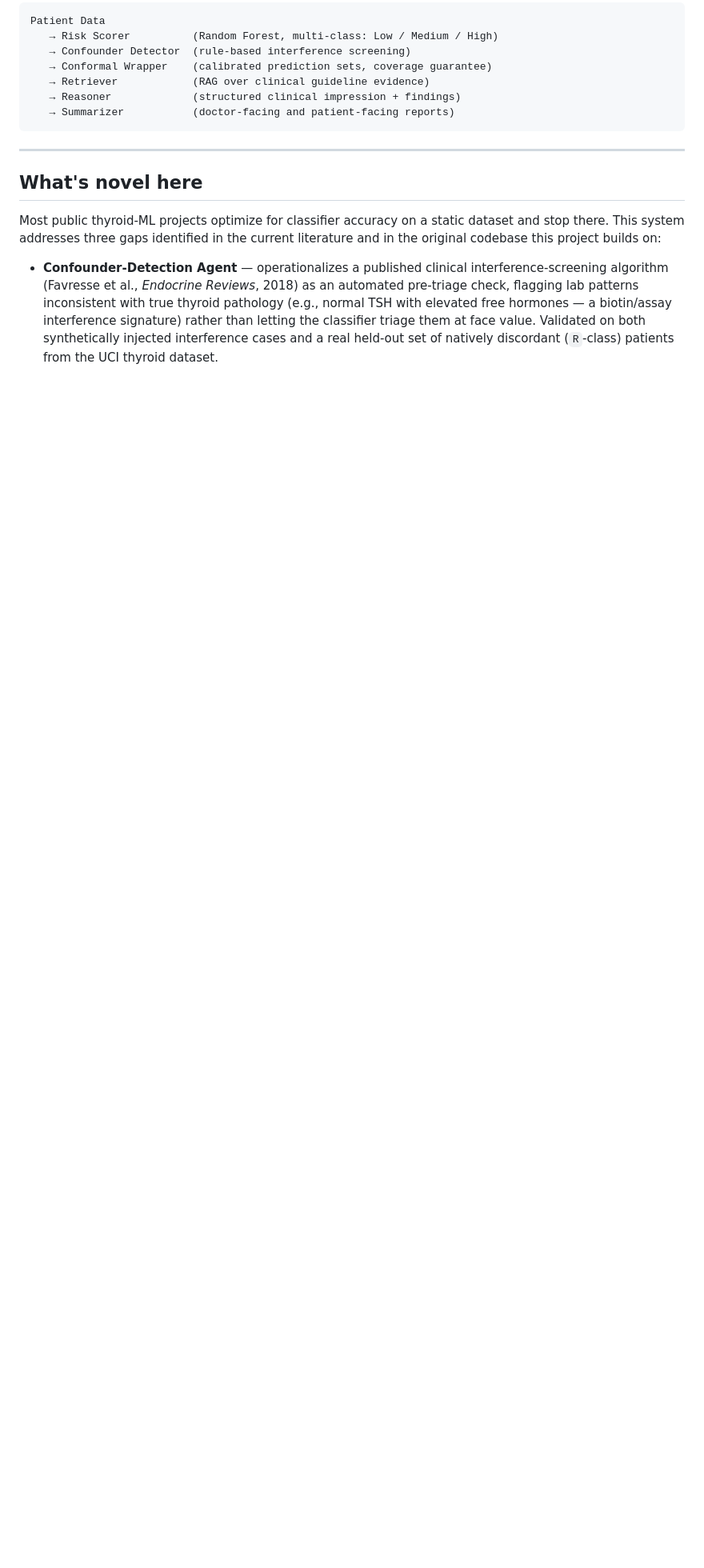
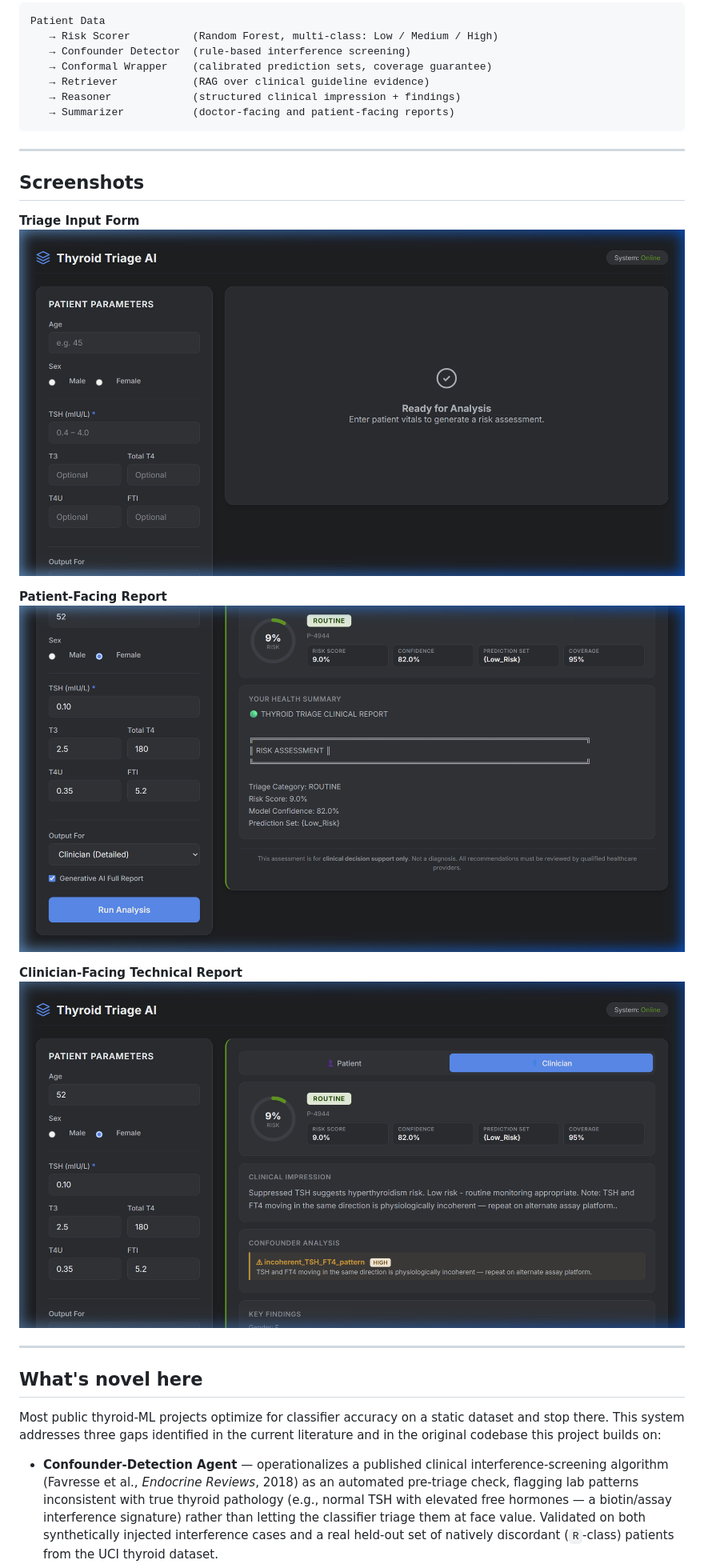
Before and after one commit to sumashree29/Thyroid-Triage-AI, a Markdown page: README.md, the part around the change. Shown: that part at 80% size. GitHub-like rendering; pictures changed too: assets/clinician_view.png (added), assets/patient_view.png (added), assets/ui_form.png (added); blank space fills up the shorter version.

Commit message:
Add screenshots to README

````diff
--- a/README.md
+++ b/README.md
@@ -21,6 +21,19 @@ Patient Data
    → Reasoner             (structured clinical impression + findings)
    → Summarizer           (doctor-facing and patient-facing reports)
 ```
+
+---
+
+## Screenshots
+
+**Triage Input Form**
+![Triage Input Form](assets/ui_form.png)
+
+**Patient-Facing Report**
+![Patient View](assets/patient_view.png)
+
+**Clinician-Facing Technical Report**
+![Clinician View](assets/clinician_view.png)
 
 ---
 
````
